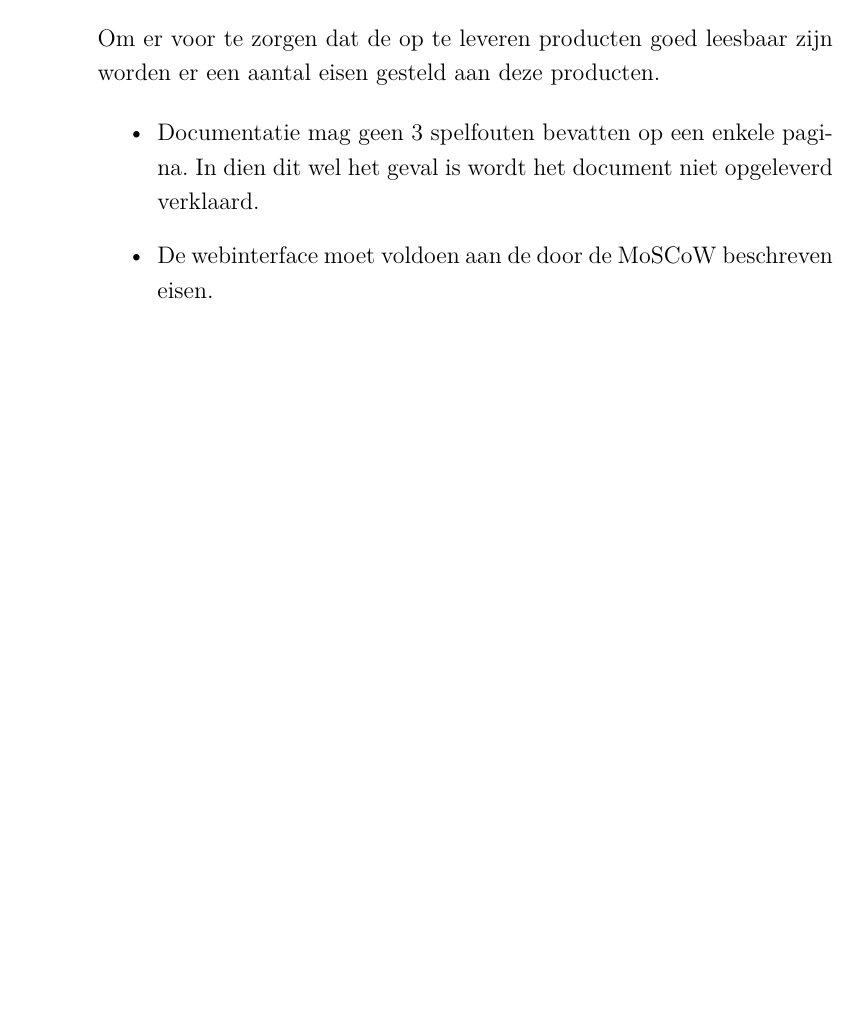
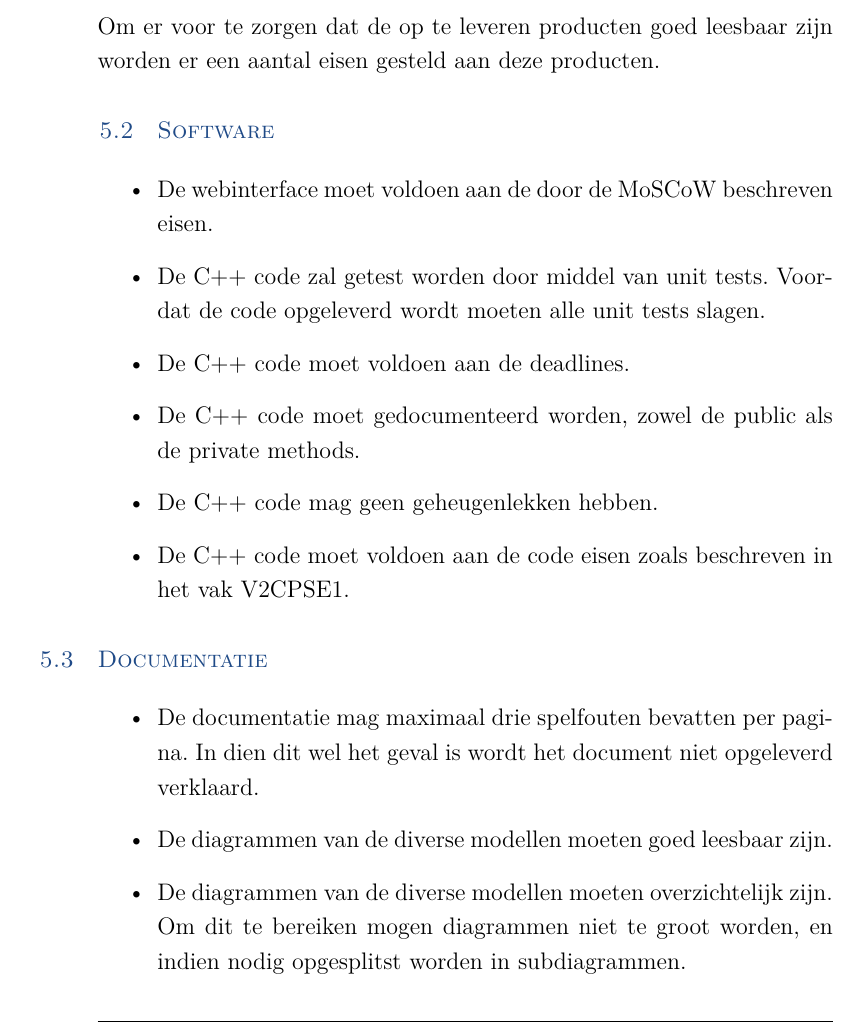
Before and after one commit to martijnvandijk/th06, a LaTeX document (Documentatie/Plan van aanpak/plan_van_aanpak.tex, which reads Documentatie/Plan van aanpak/Chapters/Kwaliteitseisen.tex): part of page 13 of 22, cut so that both start at the same text. Compiled offline with XeLaTeX.

Commit message:
kwaliteitseisen bijgewerkt

```diff
--- a/Documentatie/Plan van aanpak/Chapters/Kwaliteitseisen.tex
+++ b/Documentatie/Plan van aanpak/Chapters/Kwaliteitseisen.tex
@@ -3,6 +3,18 @@
 Om er voor te zorgen dat de op te leveren producten goed leesbaar zijn worden er een aantal eisen gesteld aan deze producten.
 
 \begin{itemize}
-	\item Documentatie mag geen 3 spelfouten bevatten op een enkele pagina. In dien dit wel het geval is wordt het document niet opgeleverd verklaard.
+\section{Software}
 	\item De webinterface moet voldoen aan de door de MoSCoW beschreven eisen.
+	\item De C++ code zal getest worden door middel van unit tests. Voordat de code opgeleverd wordt moeten alle unit tests slagen.
+	\item De C++ code moet voldoen aan de deadlines.
+	\item De C++ code moet gedocumenteerd worden, zowel de public als de private methods.
+	\item De C++ code mag geen geheugenlekken hebben.
+	\item De C++ code moet voldoen aan de code eisen zoals beschreven in het vak V2CPSE1.
 \end{itemize}
+
+\section{Documentatie}
+\begin{itemize}
+	\item De documentatie mag maximaal drie spelfouten bevatten per pagina. In dien dit wel het geval is wordt het document niet opgeleverd verklaard.
+	\item De diagrammen van de diverse modellen moeten goed leesbaar zijn.
+	\item De diagrammen van de diverse modellen moeten overzichtelijk zijn. Om dit te bereiken mogen diagrammen niet te groot worden, en indien nodig opgesplitst worden in subdiagrammen.
+\end{itemize}
```
